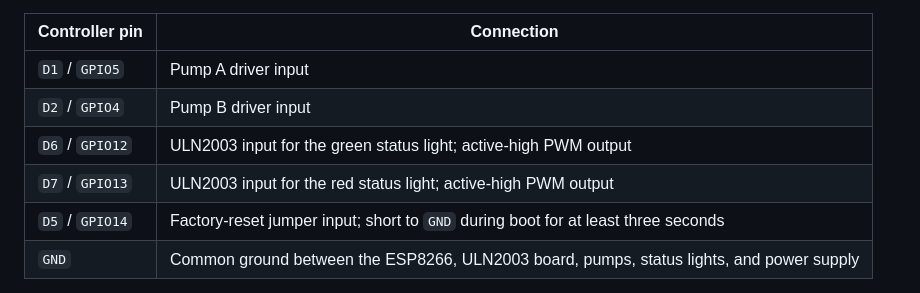
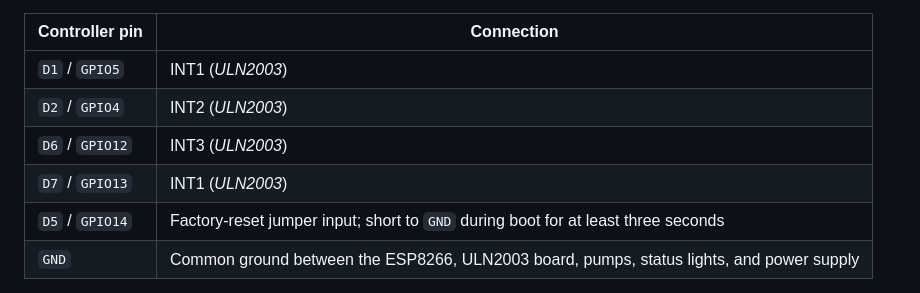
Before and after one commit to LeCastorD/HydroDozerPump-MQTT, a Markdown page: README.md, the part around the change. Rendered like a GitHub page.

Commit message:
Document ULN2003 pin mappings

```diff
--- a/README.md
+++ b/README.md
@@ -135,10 +135,10 @@
 <table>
   <thead><tr><th>Controller pin</th><th>Connection</th></tr></thead>
   <tbody>
-    <tr><td><code>D1</code> / <code>GPIO5</code></td><td>Pump A driver input</td></tr>
-    <tr><td><code>D2</code> / <code>GPIO4</code></td><td>Pump B driver input</td></tr>
-    <tr><td><code>D6</code> / <code>GPIO12</code></td><td>ULN2003 input for the green status light; active-high PWM output</td></tr>
-    <tr><td><code>D7</code> / <code>GPIO13</code></td><td>ULN2003 input for the red status light; active-high PWM output</td></tr>
+    <tr><td><code>D1</code> / <code>GPIO5</code></td><td>INT1 (<em>ULN2003</em>)</td></tr>
+    <tr><td><code>D2</code> / <code>GPIO4</code></td><td>INT2 (<em>ULN2003</em>)</td></tr>
+    <tr><td><code>D6</code> / <code>GPIO12</code></td><td>INT3 (<em>ULN2003</em>)</td></tr>
+    <tr><td><code>D7</code> / <code>GPIO13</code></td><td>INT1 (<em>ULN2003</em>)</td></tr>
     <tr><td><code>D5</code> / <code>GPIO14</code></td><td>Factory-reset jumper input; short to <code>GND</code> during boot for at least three seconds</td></tr>
     <tr><td><code>GND</code></td><td>Common ground between the ESP8266, ULN2003 board, pumps, status lights, and power supply</td></tr>
   </tbody>
```
